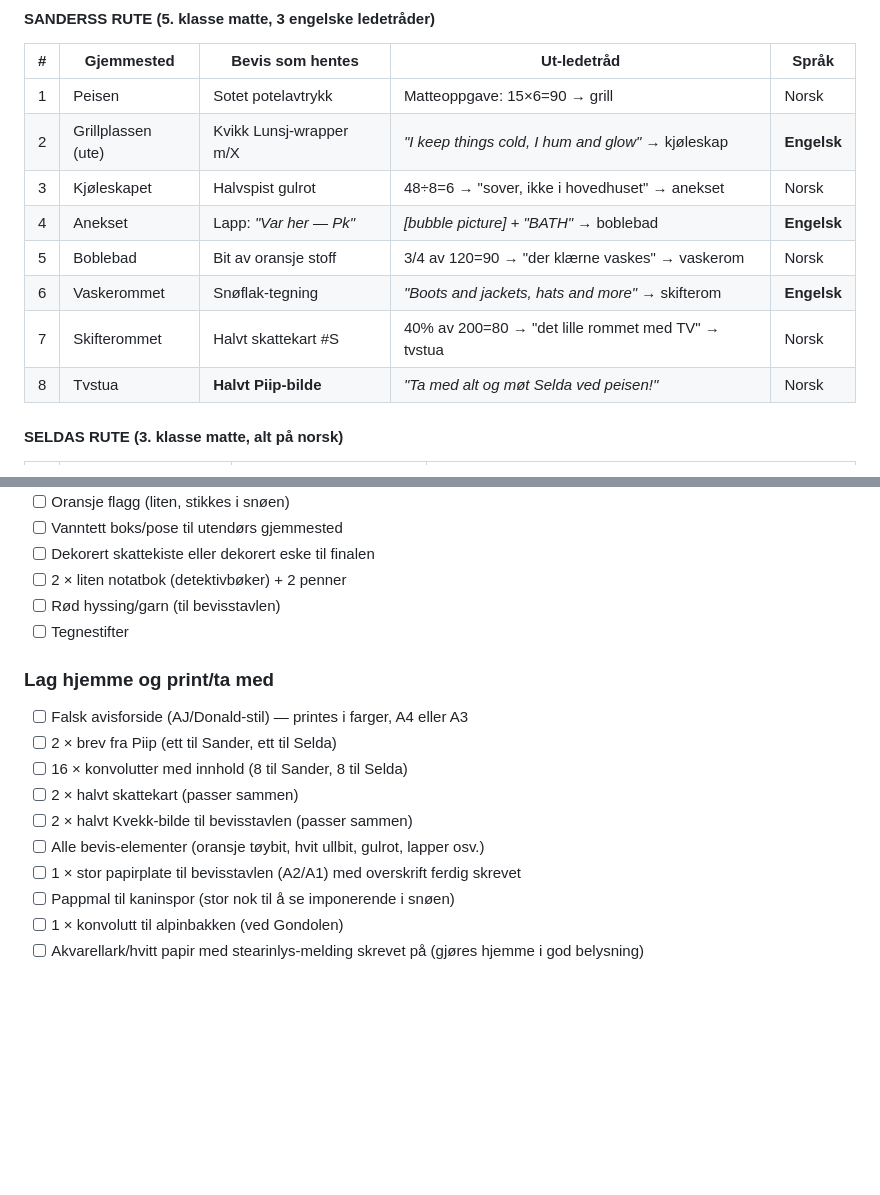
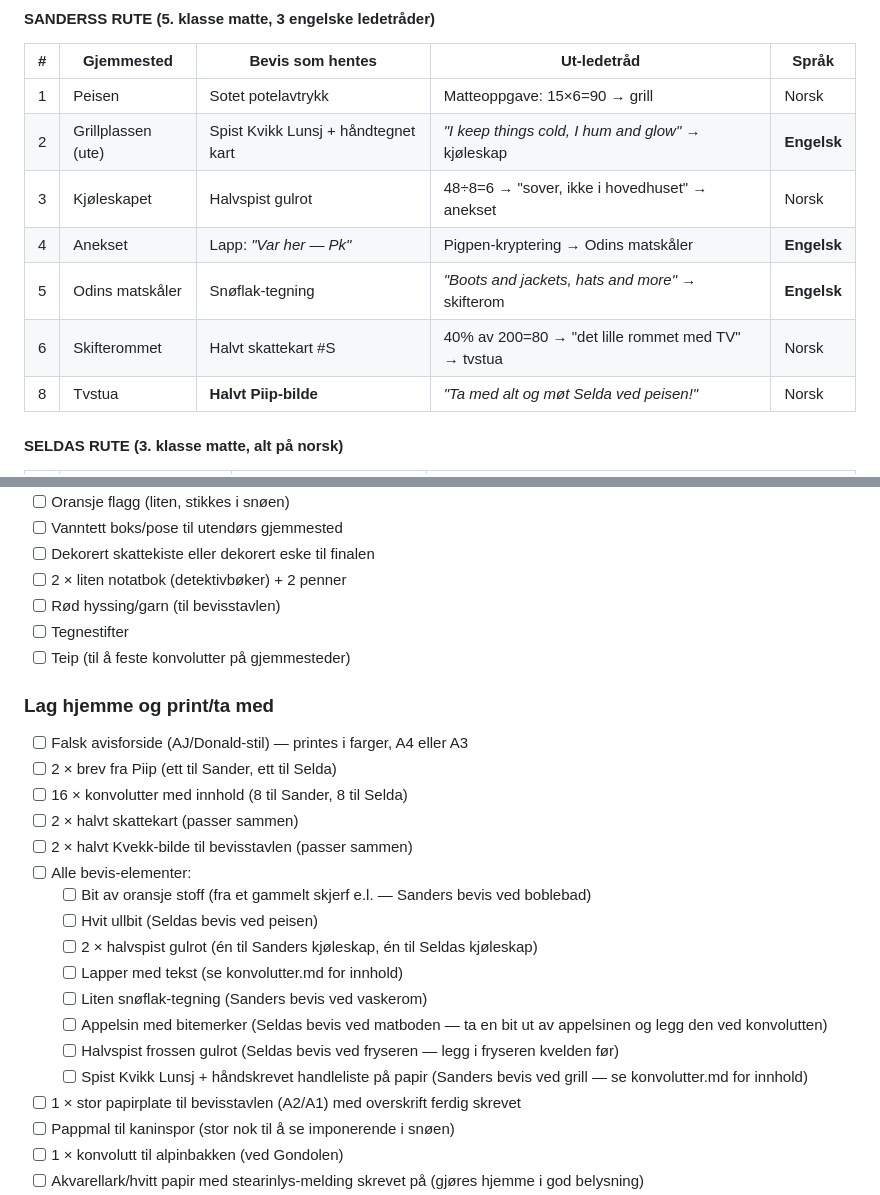
Before and after one commit to Trude/easter-hunt-2026, a Markdown page: plan.md, 2 parts joined by grey strips. GitHub-like rendering; blank space fills up the shorter version.

```diff
--- a/plan.md
+++ b/plan.md
@@ -107,12 +108,11 @@ Begge løper sitt eget løp SAMTIDIG. Ved hver stasjon: ledetråd til neste sted
 | # | Gjemmested | Bevis som hentes | Ut-ledetråd | Språk |
 |---|-----------|-----------------|-------------|-------|
 | 1 | Peisen | Sotet potelavtrykk | Matteoppgave: 15×6=90 → grill | Norsk |
-| 2 | Grillplassen (ute) | Kvikk Lunsj-wrapper m/X | *"I keep things cold, I hum and glow"* → kjøleskap | **Engelsk** |
+| 2 | Grillplassen (ute) | Spist Kvikk Lunsj + håndtegnet kart | *"I keep things cold, I hum and glow"* → kjøleskap | **Engelsk** |
 | 3 | Kjøleskapet | Halvspist gulrot | 48÷8=6 → "sover, ikke i hovedhuset" → anekset | Norsk |
-| 4 | Anekset | Lapp: *"Var her — Pk"* | *[bubble picture] + "BATH"* → boblebad | **Engelsk** |
-| 5 | Boblebad | Bit av oransje stoff | 3/4 av 120=90 → "der klærne vaskes" → vaskerom | Norsk |
-| 6 | Vaskerommet | Snøflak-tegning | *"Boots and jackets, hats and more"* → skifterom | **Engelsk** |
-| 7 | Skifterommet | Halvt skattekart #S | 40% av 200=80 → "det lille rommet med TV" → tvstua | Norsk |
+| 4 | Anekset | Lapp: *"Var her — Pk"* | Pigpen-kryptering → Odins matskåler | **Engelsk** |
+| 5 | Odins matskåler | Snøflak-tegning | *"Boots and jackets, hats and more"* → skifterom | **Engelsk** |
+| 6 | Skifterommet | Halvt skattekart #S | 40% av 200=80 → "det lille rommet med TV" → tvstua | Norsk |
 | 8 | Tvstua | **Halvt Piip-bilde** | *"Ta med alt og møt Selda ved peisen!"* | Norsk |
 
 #### SELDAS RUTE (3. klasse matte, alt på norsk)
@@ -237,6 +237,7 @@ Alle rundt ett skjerm. Barna taster VARDEN26. En **AI-generert video av Påskeha
 - [ ] 2 × liten notatbok (detektivbøker) + 2 penner
 - [ ] Rød hyssing/garn (til bevisstavlen)
 - [ ] Tegnestifter
+- [ ] Teip (til å feste konvolutter på gjemmesteder)
 
 ### Lag hjemme og print/ta med
 - [ ] Falsk avisforside (AJ/Donald-stil) — printes i farger, A4 eller A3
@@ -244,7 +245,15 @@ Alle rundt ett skjerm. Barna taster VARDEN26. En **AI-generert video av Påskeha
 - [ ] 16 × konvolutter med innhold (8 til Sander, 8 til Selda)
 - [ ] 2 × halvt skattekart (passer sammen)
 - [ ] 2 × halvt Kvekk-bilde til bevisstavlen (passer sammen)
-- [ ] Alle bevis-elementer (oransje tøybit, hvit ullbit, gulrot, lapper osv.)
+- [ ] Alle bevis-elementer:
+  - [ ] Bit av oransje stoff (fra et gammelt skjerf e.l. — Sanders bevis ved boblebad)
+  - [ ] Hvit ullbit (Seldas bevis ved peisen)
+  - [ ] 2 × halvspist gulrot (én til Sanders kjøleskap, én til Seldas kjøleskap)
+  - [ ] Lapper med tekst (se konvolutter.md for innhold)
+  - [ ] Liten snøflak-tegning (Sanders bevis ved vaskerom)
+  - [ ] Appelsin med bitemerker (Seldas bevis ved matboden — ta en bit ut av appelsinen og legg den ved konvolutten)
+  - [ ] Halvspist frossen gulrot (Seldas bevis ved fryseren — legg i fryseren kvelden før)
+  - [ ] Spist Kvikk Lunsj + håndskrevet handleliste på papir (Sanders bevis ved grill — se konvolutter.md for innhold)
 - [ ] 1 × stor papirplate til bevisstavlen (A2/A1) med overskrift ferdig skrevet
 - [ ] Pappmal til kaninspor (stor nok til å se imponerende i snøen)
 - [ ] 1 × konvolutt til alpinbakken (ved Gondolen)
```
Also changed, not shown: other parts of plan.md (+15 -21 lines), konvolutter.md (added, +588 -0 lines).
